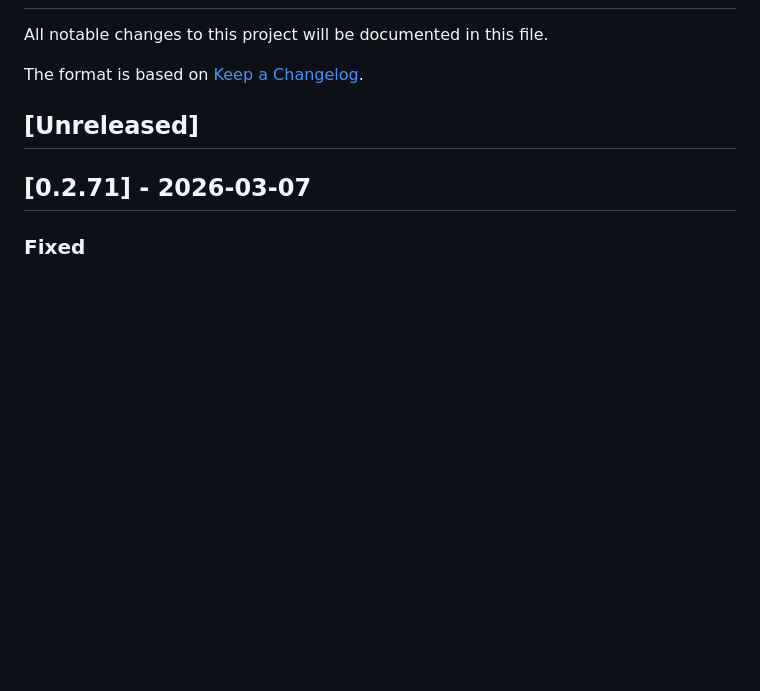
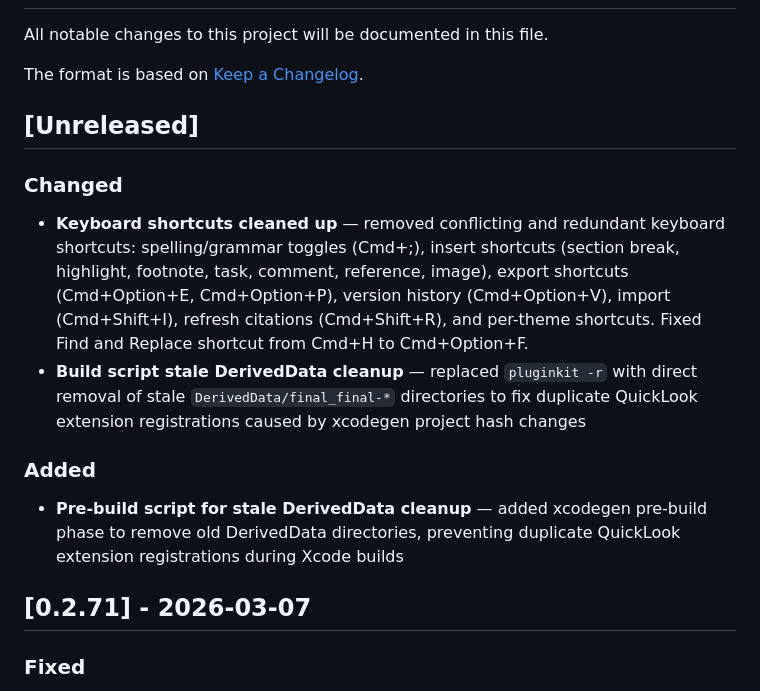
Before and after one commit to kerim/finalfinal, a Markdown page: CHANGELOG.md, the part around the change. GitHub-like rendering; blank space fills up the shorter version.

```diff
--- a/CHANGELOG.md
+++ b/CHANGELOG.md
@@ -6,6 +6,14 @@ The format is based on [Keep a Changelog](https://keepachangelog.com/en/1.1.0/).
 
 ## [Unreleased]
 
+### Changed
+
+- **Keyboard shortcuts cleaned up** — removed conflicting and redundant keyboard shortcuts: spelling/grammar toggles (Cmd+;), insert shortcuts (section break, highlight, footnote, task, comment, reference, image), export shortcuts (Cmd+Option+E, Cmd+Option+P), version history (Cmd+Option+V), import (Cmd+Shift+I), refresh citations (Cmd+Shift+R), and per-theme shortcuts. Fixed Find and Replace shortcut from Cmd+H to Cmd+Option+F.
+- **Build script stale DerivedData cleanup** — replaced `pluginkit -r` with direct removal of stale `DerivedData/final_final-*` directories to fix duplicate QuickLook extension registrations caused by xcodegen project hash changes
+
+### Added
+
+- **Pre-build script for stale DerivedData cleanup** — added xcodegen pre-build phase to remove old DerivedData directories, preventing duplicate QuickLook extension registrations during Xcode builds
 ## [0.2.71] - 2026-03-07
 
 ### Fixed
```
